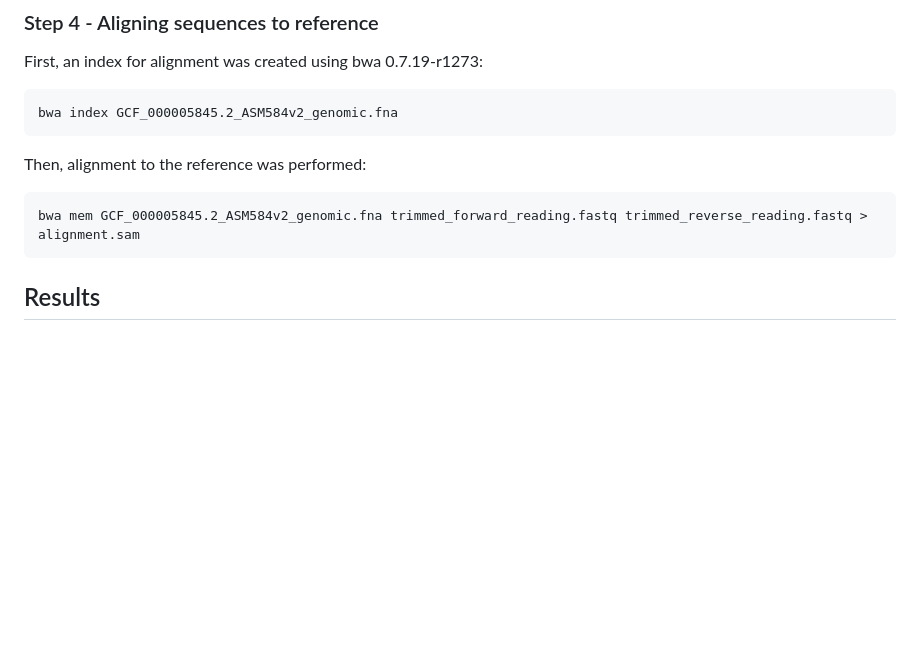
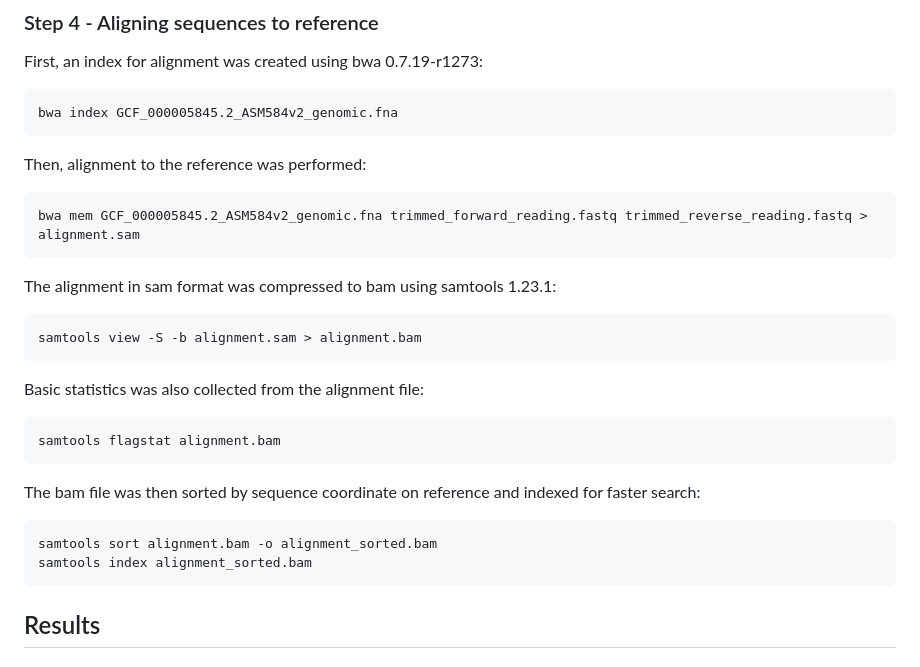
Before and after one commit to noonecanhearyou/analysis-of-genomic-and-transcriptomic-data-itmo-2026, a Markdown page: task_2/readme.md, the part around the change. Rendered like a GitHub page; blank space fills up the shorter version.

````diff
--- a/task_2/readme.md
+++ b/task_2/readme.md
@@ -57,6 +57,19 @@ Then, alignment to the reference was performed:
 ```bash
 bwa mem GCF_000005845.2_ASM584v2_genomic.fna trimmed_forward_reading.fastq trimmed_reverse_reading.fastq > alignment.sam
 ```
+The alignment in sam format was compressed to bam using samtools 1.23.1:
+```bash
+samtools view -S -b alignment.sam > alignment.bam
+```
+Basic statistics was also collected from the alignment file:
+```bash
+samtools flagstat alignment.bam
+```
+The bam file was then sorted by sequence coordinate on reference and indexed for faster search:
+```bash
+samtools sort alignment.bam -o alignment_sorted.bam
+samtools index alignment_sorted.bam
+```
 ## Results
 ## Discussion
 ## References
````
